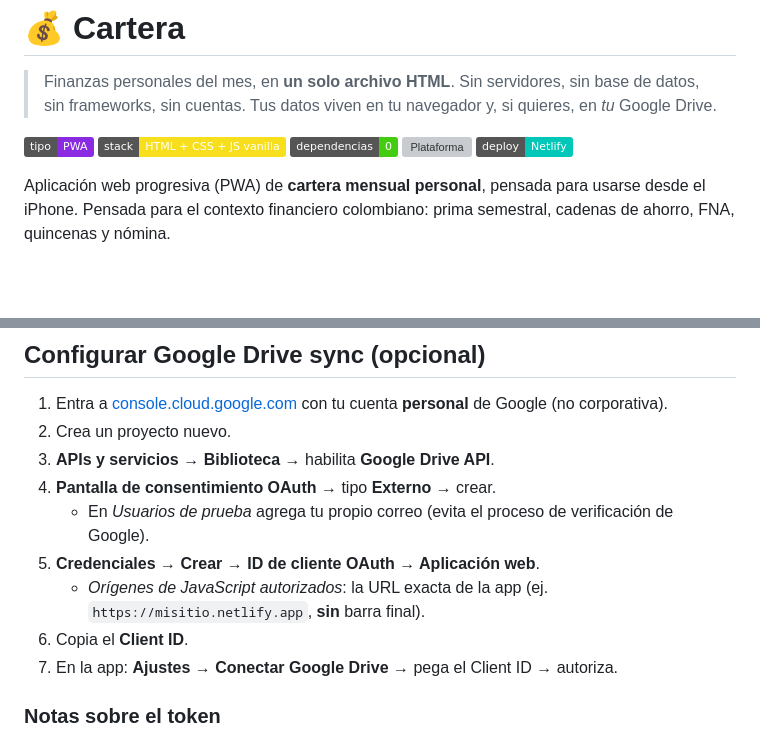
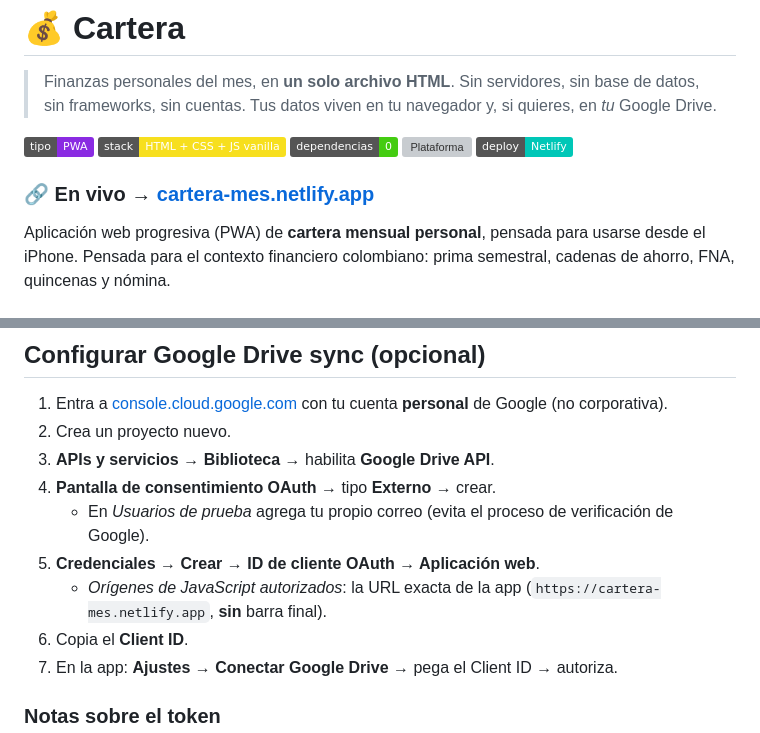
Before and after one commit to omvergara/manejo_cartera_mes, a Markdown page: README.md, 2 parts joined by grey strips. Drawn GitHub-style; badges without logos; blank space fills up the shorter version; grey boxes are pictures that could not be loaded.

Commit message:
Anadir link a demo en vivo (cartera-mes.netlify.app) en README y CLAUDE.md
Co-Authored-By: Claude Opus 4.8 (1M context) <noreply@anthropic.com>

```diff
--- a/README.md
+++ b/README.md
@@ -6,7 +6,9 @@
 ![Stack](https://img.shields.io/badge/stack-HTML%20%2B%20CSS%20%2B%20JS%20vanilla-f7df1e)
 ![Dependencias](https://img.shields.io/badge/dependencias-0-success)
 ![Plataforma](https://img.shields.io/badge/mobile--first-iOS%20%2F%20Safari-black)
-![Deploy](https://img.shields.io/badge/deploy-Netlify-00C7B7)
+[![Deploy](https://img.shields.io/badge/deploy-Netlify-00C7B7)](https://cartera-mes.netlify.app)
+
+### 🔗 En vivo → **[cartera-mes.netlify.app](https://cartera-mes.netlify.app)**
 
 Aplicación web progresiva (PWA) de **cartera mensual personal**, pensada para usarse desde el iPhone. Pensada para el contexto financiero colombiano: prima semestral, cadenas de ahorro, FNA, quincenas y nómina.
 
@@ -123,7 +125,7 @@ index.html  ← TODO: HTML + CSS + JS vanilla en un solo archivo
 4. **Pantalla de consentimiento OAuth →** tipo **Externo →** crear.
    - En *Usuarios de prueba* agrega tu propio correo (evita el proceso de verificación de Google).
 5. **Credenciales → Crear → ID de cliente OAuth → Aplicación web**.
-   - *Orígenes de JavaScript autorizados*: la URL exacta de la app (ej. `https://misitio.netlify.app`, **sin** barra final).
+   - *Orígenes de JavaScript autorizados*: la URL exacta de la app (`https://cartera-mes.netlify.app`, **sin** barra final).
 6. Copia el **Client ID**.
 7. En la app: **Ajustes → Conectar Google Drive →** pega el Client ID → autoriza.
 
```
Also changed, not shown: CLAUDE.md (+1 -0 lines).
